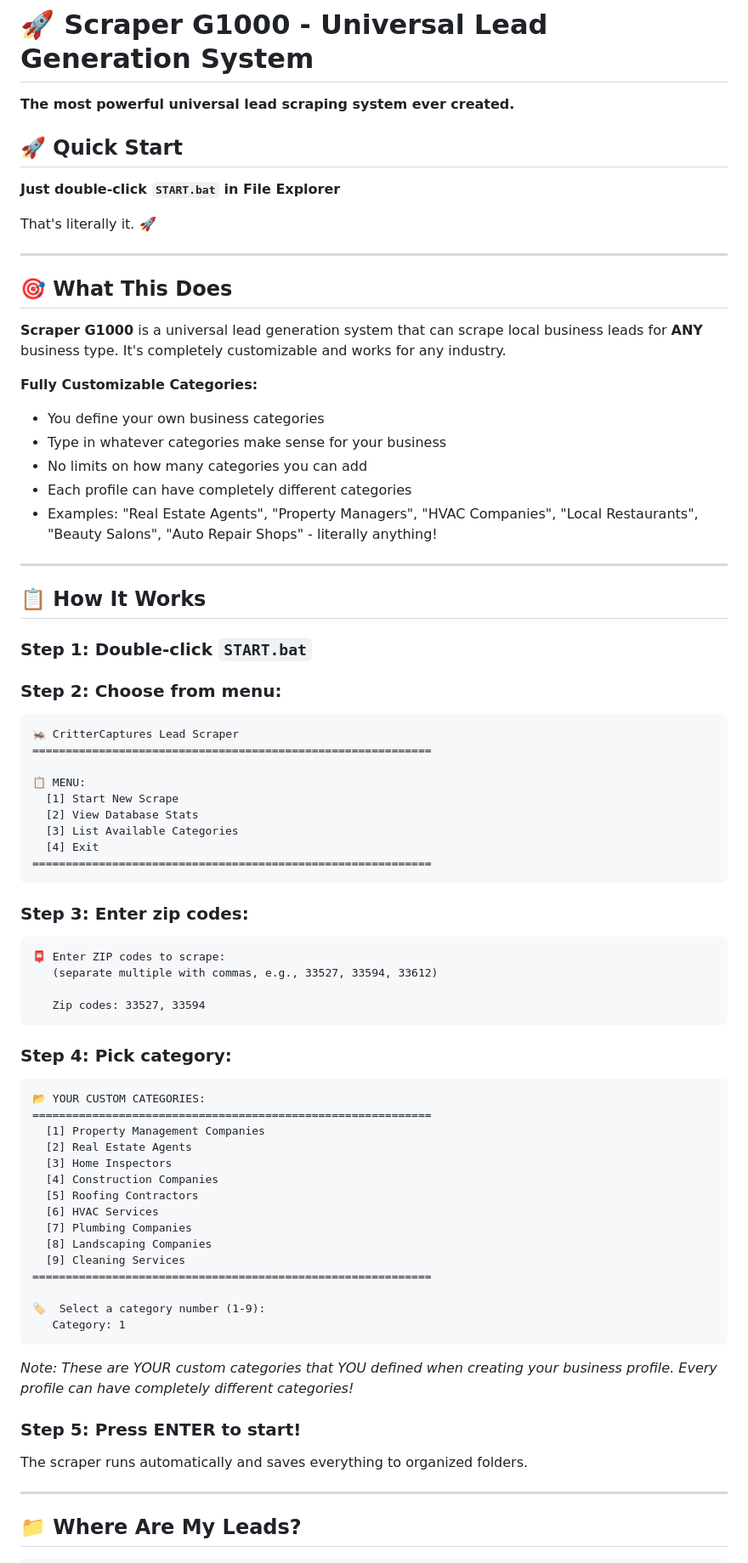
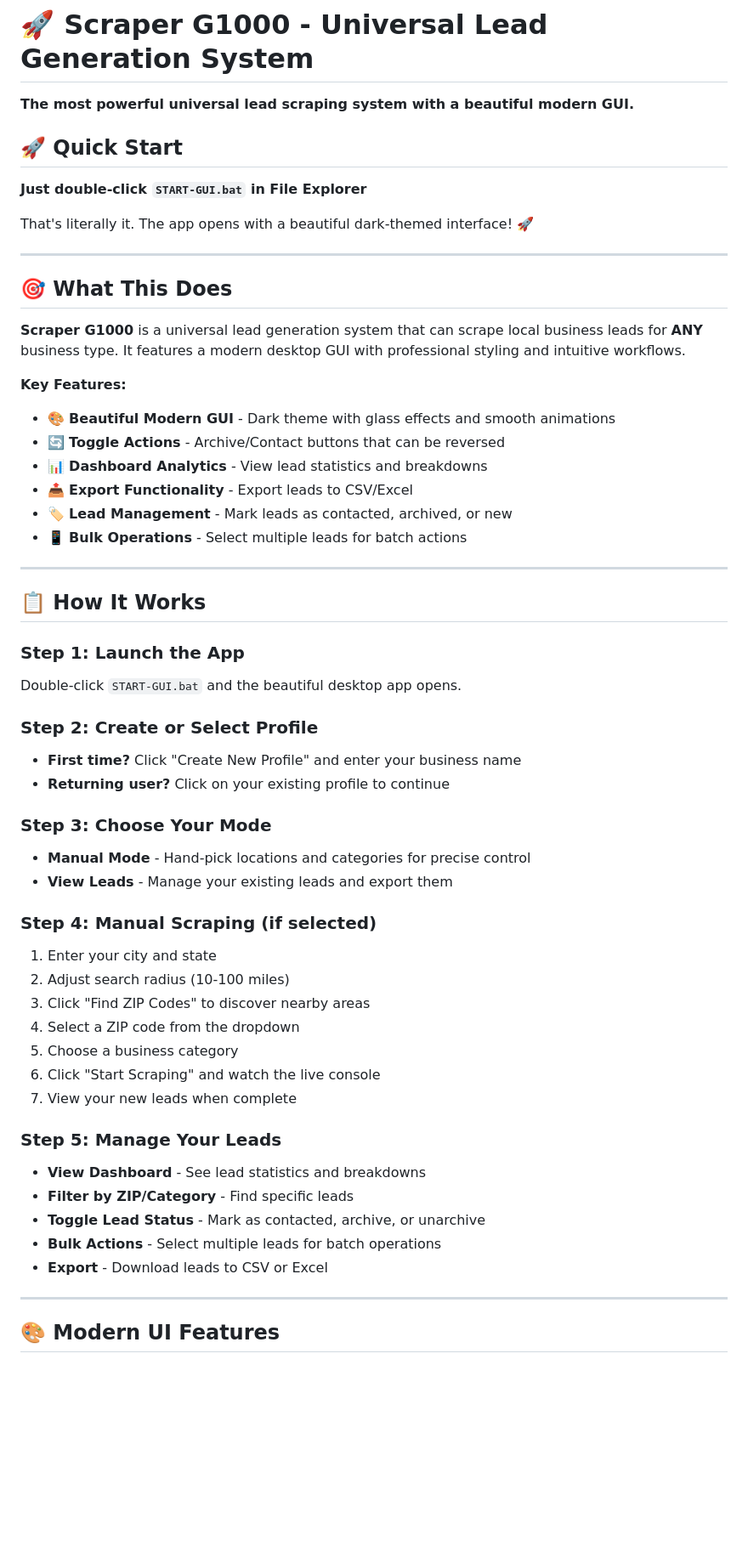
Before and after one commit to Phantom474747777/scraper-g1000, a Markdown page: README.md, the part around one of its changes. Shown at 85% size. GitHub-like rendering; blank space fills up the shorter version.

Commit message:
📝 Update README: Modern GUI Instructions - Replaced outdated command-line instructions with actual GUI workflow

````diff
--- a/README.md
+++ b/README.md
@@ -1,79 +1,59 @@
 # 🚀 Scraper G1000 - Universal Lead Generation System
 
-**The most powerful universal lead scraping system ever created.**
+**The most powerful universal lead scraping system with a beautiful modern GUI.**
 
 ## 🚀 Quick Start
 
-**Just double-click `START.bat` in File Explorer**
+**Just double-click `START-GUI.bat` in File Explorer**
 
-That's literally it. 🚀
+That's literally it. The app opens with a beautiful dark-themed interface! 🚀
 
 ---
 
 ## 🎯 What This Does
 
-**Scraper G1000** is a universal lead generation system that can scrape local business leads for **ANY** business type. It's completely customizable and works for any industry.
+**Scraper G1000** is a universal lead generation system that can scrape local business leads for **ANY** business type. It features a modern desktop GUI with professional styling and intuitive workflows.
 
-**Fully Customizable Categories:**
-- You define your own business categories
-- Type in whatever categories make sense for your business
-- No limits on how many categories you can add
-- Each profile can have completely different categories
-- Examples: "Real Estate Agents", "Property Managers", "HVAC Companies", "Local Restaurants", "Beauty Salons", "Auto Repair Shops" - literally anything!
+**Key Features:**
+- 🎨 **Beautiful Modern GUI** - Dark theme with glass effects and smooth animations
+- 🔄 **Toggle Actions** - Archive/Contact buttons that can be reversed
+- 📊 **Dashboard Analytics** - View lead statistics and breakdowns
+- 📤 **Export Functionality** - Export leads to CSV/Excel
+- 🏷️ **Lead Management** - Mark leads as contacted, archived, or new
+- 📱 **Bulk Operations** - Select multiple leads for batch actions
 
 ---
 
 ## 📋 How It Works
 
-### Step 1: Double-click `START.bat`
+### Step 1: Launch the App
+Double-click `START-GUI.bat` and the beautiful desktop app opens.
 
-### Step 2: Choose from menu:
-```
-🦗 CritterCaptures Lead Scraper
-============================================================
+### Step 2: Create or Select Profile
+- **First time?** Click "Create New Profile" and enter your business name
+- **Returning user?** Click on your existing profile to continue
 
-📋 MENU:
-  [1] Start New Scrape
-  [2] View Database Stats
-  [3] List Available Categories
-  [4] Exit
-============================================================
-```
+### Step 3: Choose Your Mode
+- **Manual Mode** - Hand-pick locations and categories for precise control
+- **View Leads** - Manage your existing leads and export them
 
-### Step 3: Enter zip codes:
-```
-📮 Enter ZIP codes to scrape:
-   (separate multiple with commas, e.g., 33527, 33594, 33612)
+### Step 4: Manual Scraping (if selected)
+1. Enter your city and state
+2. Adjust search radius (10-100 miles)
+3. Click "Find ZIP Codes" to discover nearby areas
+4. Select a ZIP code from the dropdown
+5. Choose a business category
+6. Click "Start Scraping" and watch the live console
+7. View your new leads when complete
 
-   Zip codes: 33527, 33594
-```
-
-### Step 4: Pick category:
-```
-📂 YOUR CUSTOM CATEGORIES:
-============================================================
-  [1] Property Management Companies
-  [2] Real Estate Agents
-  [3] Home Inspectors
-  [4] Construction Companies
-  [5] Roofing Contractors
-  [6] HVAC Services
-  [7] Plumbing Companies
-  [8] Landscaping Companies
-  [9] Cleaning Services
-============================================================
-
-🏷️  Select a category number (1-9):
-   Category: 1
-```
-
-*Note: These are YOUR custom categories that YOU defined when creating your business profile. Every profile can have completely different categories!*
-
-### Step 5: Press ENTER to start!
-
-The scraper runs automatically and saves everything to organized folders.
+### Step 5: Manage Your Leads
+- **View Dashboard** - See lead statistics and breakdowns
+- **Filter by ZIP/Category** - Find specific leads
+- **Toggle Lead Status** - Mark as contacted, archive, or unarchive
+- **Bulk Actions** - Select multiple leads for batch operations
+- **Export** - Download leads to CSV or Excel
 
 ---
 
-## 📁 Where Are My Leads?
+## 🎨 Modern UI Features
 
````
Also changed, not shown: other parts of README.md (+96 -227 lines).
